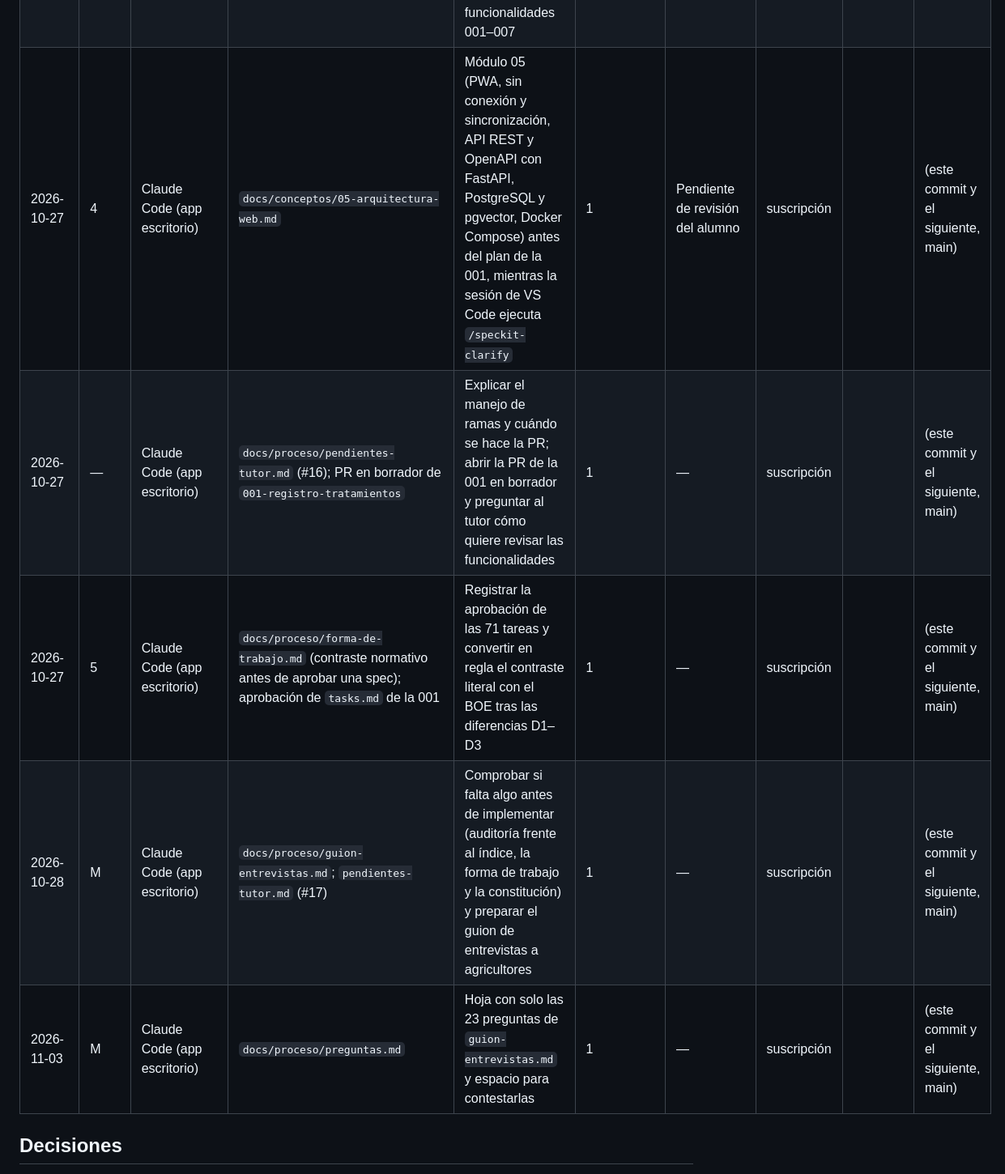
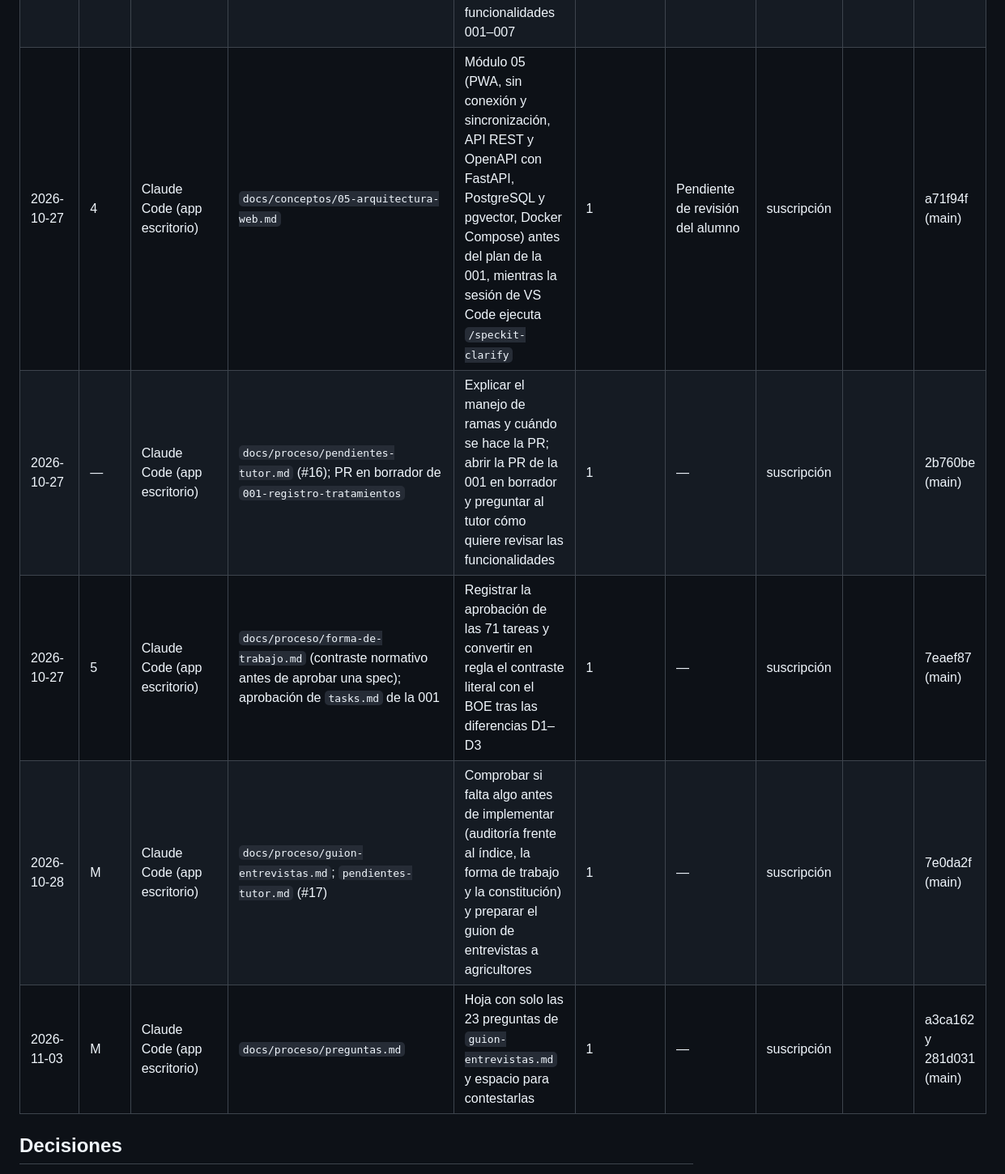
Before and after one commit to Frandelgado01/DelgadoRodriguezFranciscoJavier-TFG, a Markdown page: docs/proceso/registro-iteraciones.md, the part around the change. Shown at 81% size. GitHub-like rendering.

Commit message:
Corregir los commits de cinco filas del registro
Co-Authored-By: Claude Opus 5.5 <noreply@anthropic.com>

```diff
--- a/docs/proceso/registro-iteraciones.md
+++ b/docs/proceso/registro-iteraciones.md
@@ -35,11 +35,11 @@ cada sesión.
 | 2026-10-26 | M | Claude Code (app escritorio) | `Caps/2_EstadoDelArte.tex`, apartado 2.1 (borrador); módulo 04 (pendientes 2 y 4 resueltos: documentación técnica SIEX del FEGA, app SGA_CEX de la JCCM) | Redactar el 2.1 (marco normativo, soluciones existentes y carencias) mientras la sesión de VS Code ejecuta `/speckit-specify` | 1 | Pendiente de revisión del alumno | suscripción | | 871d995 |
 | 2026-10-26 | M | Claude Code (app escritorio) | `CLAUDE.md`, `Caps/2_EstadoDelArte.tex` | Limitar el ámbito a normativa estatal y de Castilla-La Mancha; quitar la mención a herramientas de otras comunidades del 2.1 | 1 | — | suscripción | | 38bf903 |
 | 2026-10-26 | — | Claude Code (app escritorio) | `docs/proceso/hoja-de-ruta.md` | Explicar cuándo llega la implementación y el RAG; proponer el orden de las funcionalidades 001–007 | 1 | — | suscripción | | |
-| 2026-10-27 | 4 | Claude Code (app escritorio) | `docs/conceptos/05-arquitectura-web.md` | Módulo 05 (PWA, sin conexión y sincronización, API REST y OpenAPI con FastAPI, PostgreSQL y pgvector, Docker Compose) antes del plan de la 001, mientras la sesión de VS Code ejecuta `/speckit-clarify` | 1 | Pendiente de revisión del alumno | suscripción | | (este commit y el siguiente, main) |
-| 2026-10-27 | — | Claude Code (app escritorio) | `docs/proceso/pendientes-tutor.md` (#16); PR en borrador de `001-registro-tratamientos` | Explicar el manejo de ramas y cuándo se hace la PR; abrir la PR de la 001 en borrador y preguntar al tutor cómo quiere revisar las funcionalidades | 1 | — | suscripción | | (este commit y el siguiente, main) |
-| 2026-10-27 | 5 | Claude Code (app escritorio) | `docs/proceso/forma-de-trabajo.md` (contraste normativo antes de aprobar una spec); aprobación de `tasks.md` de la 001 | Registrar la aprobación de las 71 tareas y convertir en regla el contraste literal con el BOE tras las diferencias D1–D3 | 1 | — | suscripción | | (este commit y el siguiente, main) |
-| 2026-10-28 | M | Claude Code (app escritorio) | `docs/proceso/guion-entrevistas.md`; `pendientes-tutor.md` (#17) | Comprobar si falta algo antes de implementar (auditoría frente al índice, la forma de trabajo y la constitución) y preparar el guion de entrevistas a agricultores | 1 | — | suscripción | | (este commit y el siguiente, main) |
-| 2026-11-03 | M | Claude Code (app escritorio) | `docs/proceso/preguntas.md` | Hoja con solo las 23 preguntas de `guion-entrevistas.md` y espacio para contestarlas | 1 | — | suscripción | | (este commit y el siguiente, main) |
+| 2026-10-27 | 4 | Claude Code (app escritorio) | `docs/conceptos/05-arquitectura-web.md` | Módulo 05 (PWA, sin conexión y sincronización, API REST y OpenAPI con FastAPI, PostgreSQL y pgvector, Docker Compose) antes del plan de la 001, mientras la sesión de VS Code ejecuta `/speckit-clarify` | 1 | Pendiente de revisión del alumno | suscripción | | a71f94f (main) |
+| 2026-10-27 | — | Claude Code (app escritorio) | `docs/proceso/pendientes-tutor.md` (#16); PR en borrador de `001-registro-tratamientos` | Explicar el manejo de ramas y cuándo se hace la PR; abrir la PR de la 001 en borrador y preguntar al tutor cómo quiere revisar las funcionalidades | 1 | — | suscripción | | 2b760be (main) |
+| 2026-10-27 | 5 | Claude Code (app escritorio) | `docs/proceso/forma-de-trabajo.md` (contraste normativo antes de aprobar una spec); aprobación de `tasks.md` de la 001 | Registrar la aprobación de las 71 tareas y convertir en regla el contraste literal con el BOE tras las diferencias D1–D3 | 1 | — | suscripción | | 7eaef87 (main) |
+| 2026-10-28 | M | Claude Code (app escritorio) | `docs/proceso/guion-entrevistas.md`; `pendientes-tutor.md` (#17) | Comprobar si falta algo antes de implementar (auditoría frente al índice, la forma de trabajo y la constitución) y preparar el guion de entrevistas a agricultores | 1 | — | suscripción | | 7e0da2f (main) |
+| 2026-11-03 | M | Claude Code (app escritorio) | `docs/proceso/preguntas.md` | Hoja con solo las 23 preguntas de `guion-entrevistas.md` y espacio para contestarlas | 1 | — | suscripción | | a3ca162 y 281d031 (main) |
 
 ## Decisiones
 
```
